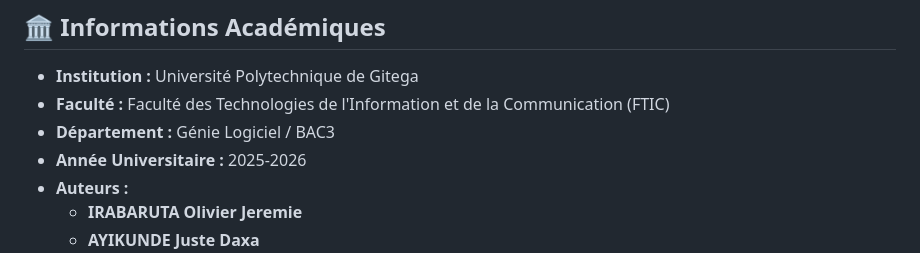
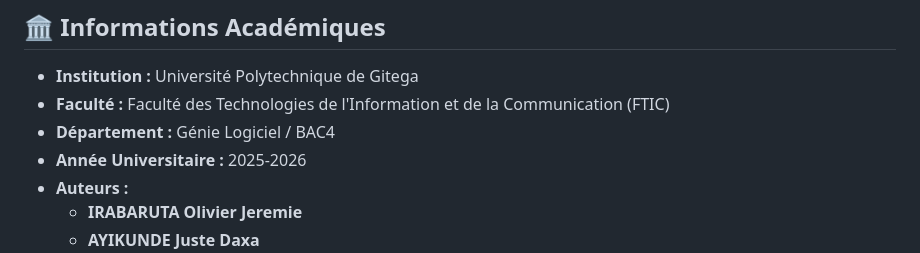
Before and after one commit to Mtumishi7/Projet-Java-EE, a Markdown page: README.md, the part around the change. Rendered like a GitHub page.

Commit message:
Mise à jour du README

```diff
--- a/README.md
+++ b/README.md
@@ -10,7 +10,7 @@
 ## 🏛️ Informations Académiques
 * **Institution :** Université Polytechnique de Gitega
 * **Faculté :** Faculté des Technologies de l'Information et de la Communication (FTIC)
-* **Département :** Génie Logiciel / BAC3
+* **Département :** Génie Logiciel / BAC4
 * **Année Universitaire :** 2025-2026
 * **Auteurs :**
   * **IRABARUTA Olivier Jeremie**
```
